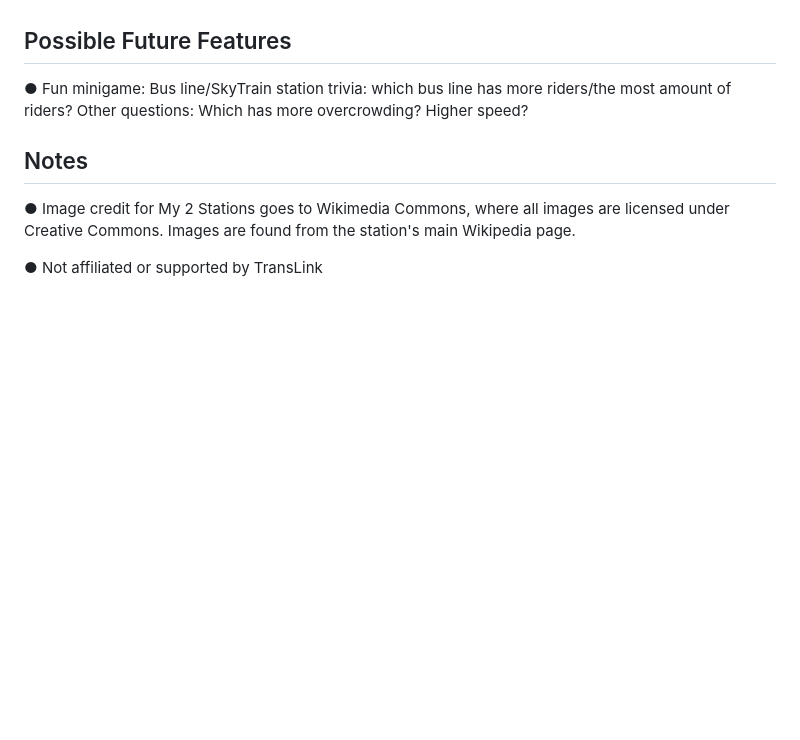
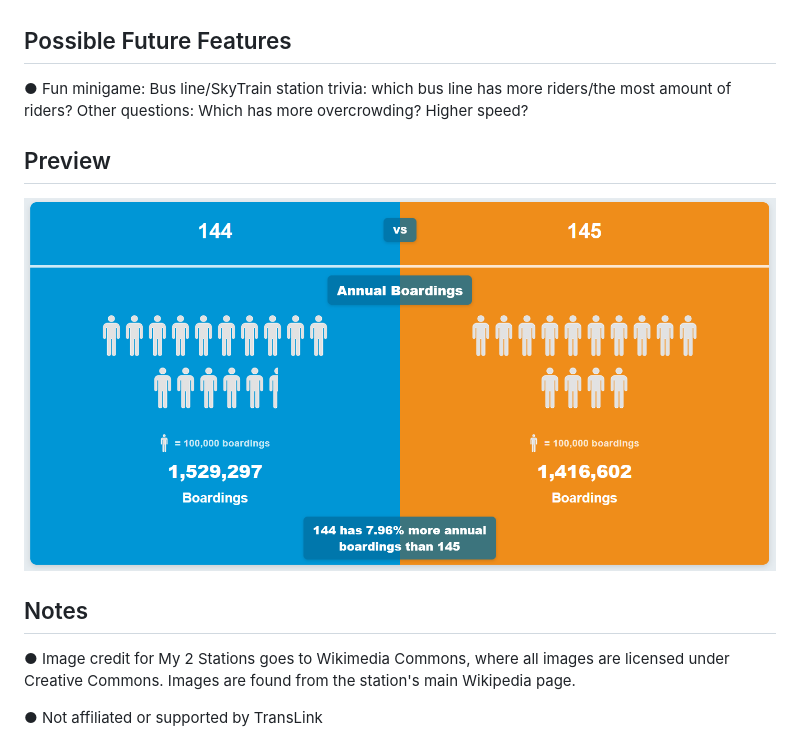
Before and after one commit to Jacobmar2/TransLink-Performance-Explorer, a Markdown page: README.md, the part around the change. Drawn GitHub-style; pictures changed too: static/images/image.png (added); blank space fills up the shorter version.

Commit message:
Added preview

```diff
--- a/README.md
+++ b/README.md
@@ -25,6 +25,10 @@ performance data. It allows users to easily explore and compare performance metr
 
 ● Fun minigame: Bus line/SkyTrain station trivia: which bus line has more riders/the most amount of riders? Other questions: Which has more overcrowding? Higher speed?
 
+## Preview
+
+![alt text](static/images/image.png)
+
 ## Notes
 
 ● Image credit for My 2 Stations goes to Wikimedia Commons, where all images are licensed under Creative Commons. Images are found from the station's main Wikipedia page.
```
